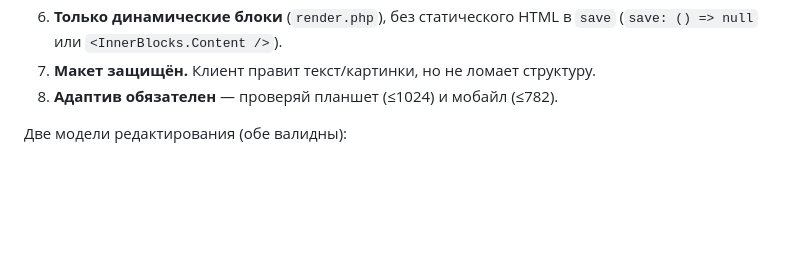
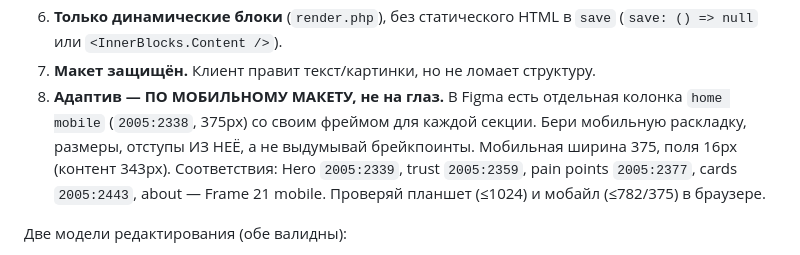
Before and after one commit to sheaper1/ai-projects, a Markdown page: Plugin for WP sites/AGENTS.md, the part around the change. Rendered like a GitHub page; blank space fills up the shorter version.

Commit message:
[Claude] Правило: адаптив по мобильному макету (home mobile 2005:2338), не на глаз
Co-Authored-By: Claude Opus 4.8 <noreply@anthropic.com>

```diff
--- a/Plugin for WP sites/AGENTS.md
+++ b/Plugin for WP sites/AGENTS.md
@@ -142,7 +142,12 @@ blocks/<slug>/
 6. **Только динамические блоки** (`render.php`), без статического HTML в `save`
    (`save: () => null` или `<InnerBlocks.Content />`).
 7. **Макет защищён.** Клиент правит текст/картинки, но не ломает структуру.
-8. **Адаптив обязателен** — проверяй планшет (≤1024) и мобайл (≤782).
+8. **Адаптив — ПО МОБИЛЬНОМУ МАКЕТУ, не на глаз.** В Figma есть отдельная колонка
+   `home mobile` (`2005:2338`, 375px) со своим фреймом для каждой секции. Бери
+   мобильную раскладку, размеры, отступы ИЗ НЕЁ, а не выдумывай брейкпоинты.
+   Мобильная ширина 375, поля 16px (контент 343px). Соответствия:
+   Hero `2005:2339`, trust `2005:2359`, pain points `2005:2377`, cards `2005:2443`,
+   about — Frame 21 mobile. Проверяй планшет (≤1024) и мобайл (≤782/375) в браузере.
 
 Две модели редактирования (обе валидны):
 - **Атрибуты + репитер** (как `hero-cover`, `cards-stack`, `pain-points`,
```
